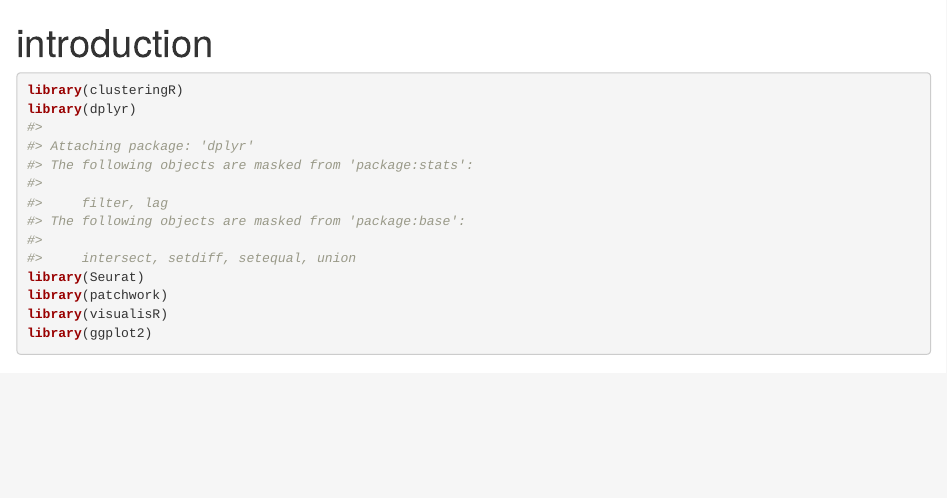
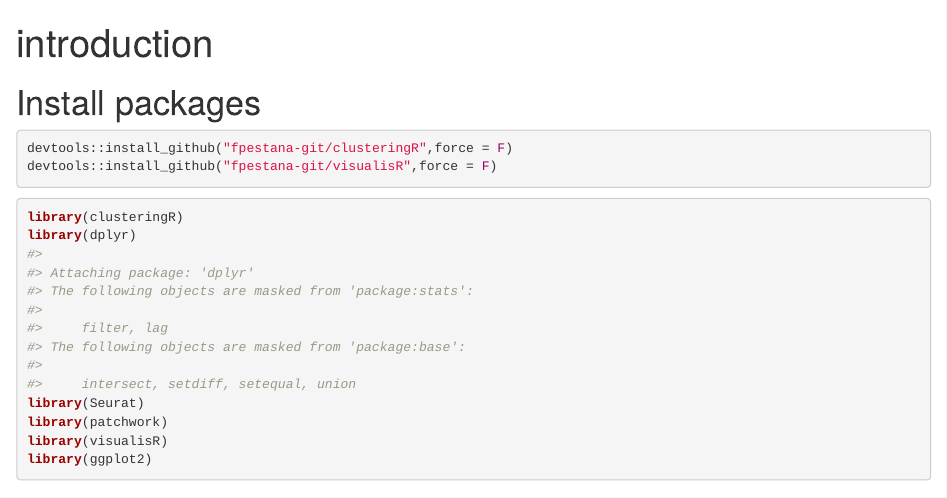
Before and after one commit to fpestana-git/clusteringR, an R Markdown document (vignettes/introduction.Rmd): the page in a window 1100 px wide, from its top. Rendered offline with R 4.5, knitr and Pandoc, with nearby package versions; some code elsewhere in the file could not run offline.

Commit message:
Update introduction.Rmd

````diff
--- a/vignettes/introduction.Rmd
+++ b/vignettes/introduction.Rmd
@@ -15,6 +15,12 @@
   collapse = TRUE,
   comment = "#>"
 )
+```
+
+# Install packages
+```{r}
+devtools::install_github("fpestana-git/clusteringR",force = F)
+devtools::install_github("fpestana-git/visualisR",force = F)
 ```
 
 ```{r setup}
````
